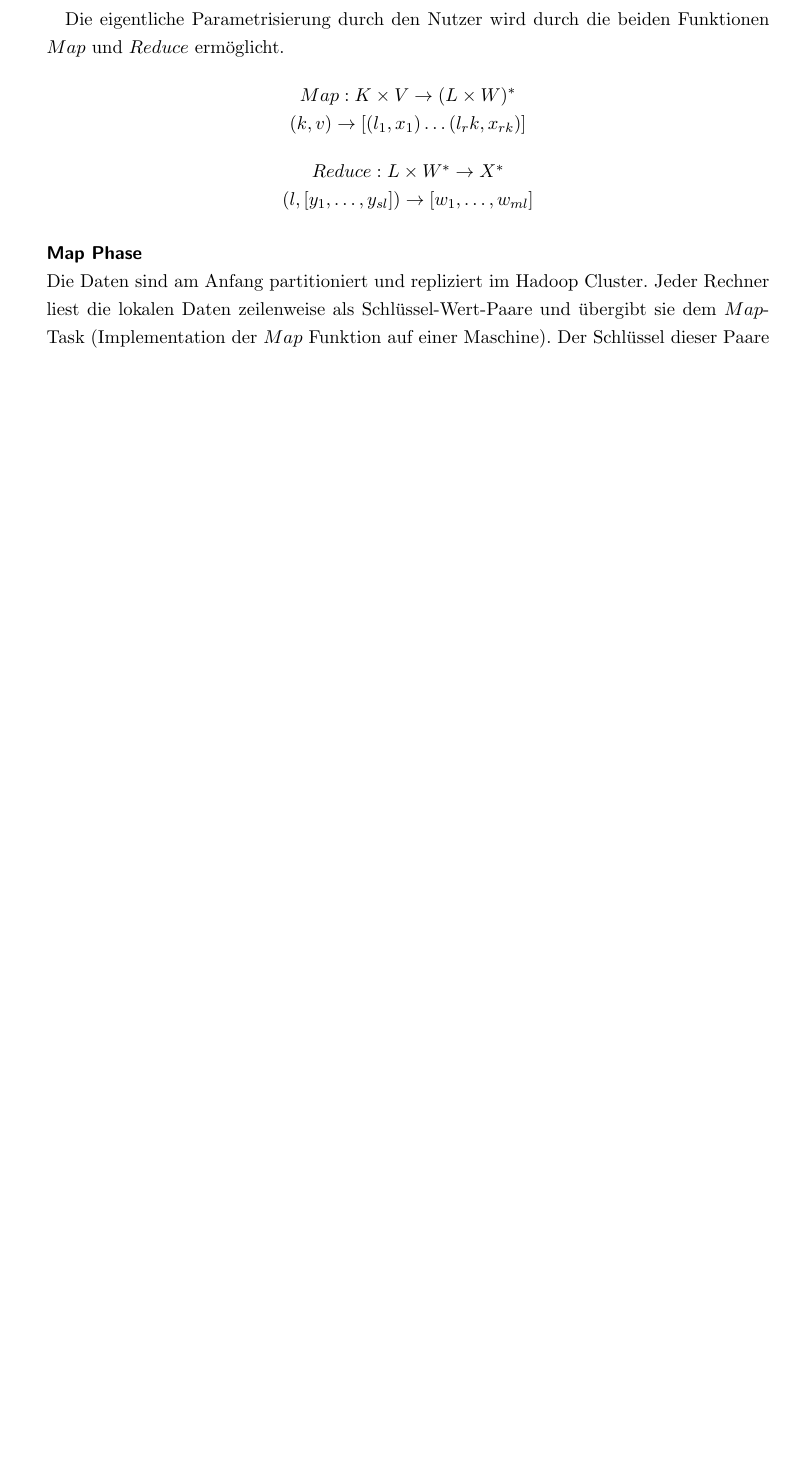
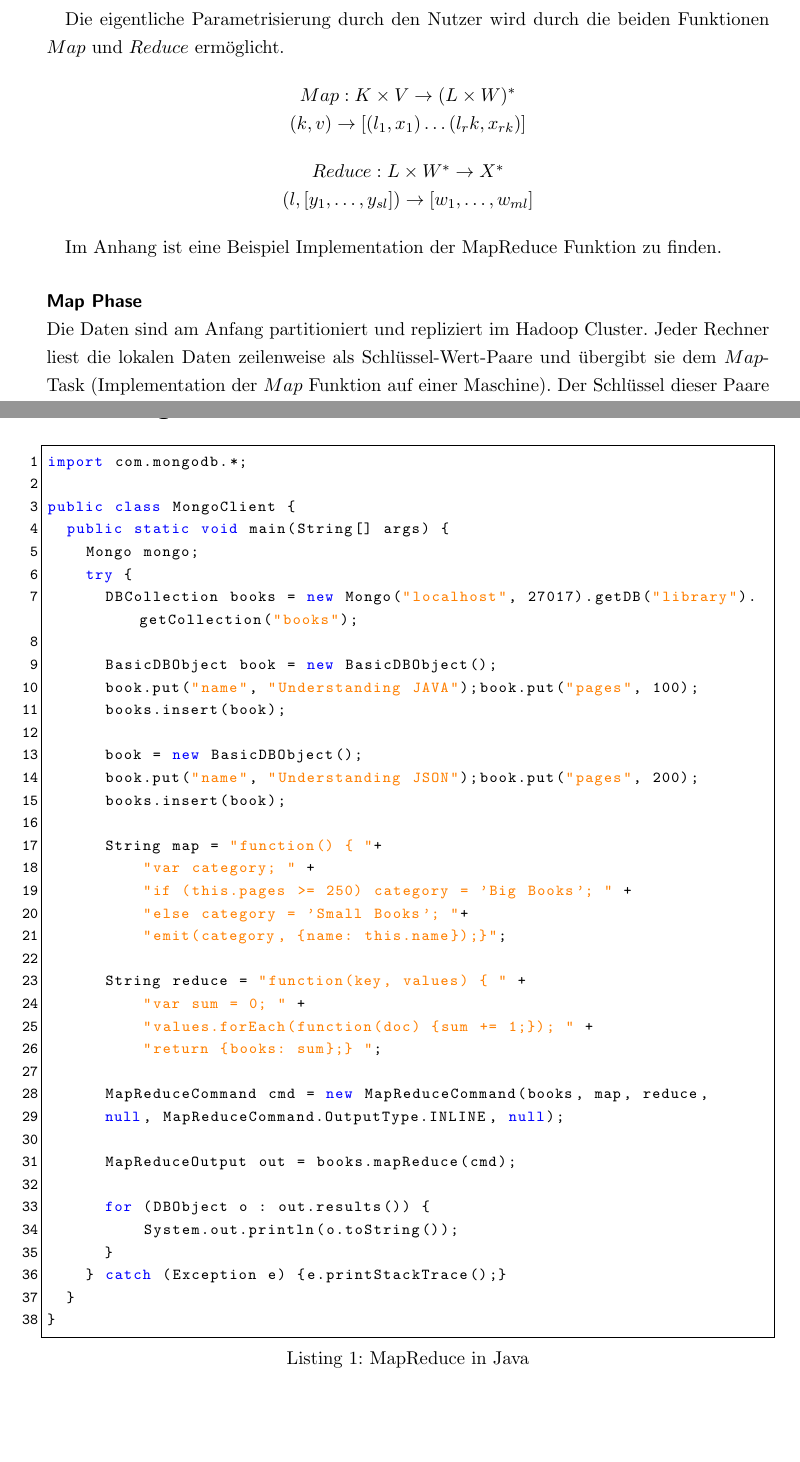
Before and after one commit to nimble-123/Business-Intelligence-2, a LaTeX document (main.tex, which reads 23_mapreduce.tex, postfix.tex): part of page 8 of 12 before the commit and two parts of pages 8 and 11 of 13 after it, the two joined at a grey line, cut so that both start at the same text, the shorter picture padded with empty space. Compiled offline with pdfLaTeX.

Commit message:
added appendix - example implementation of mapreduce algorithm with java and mongodb as database

```diff
--- a/23_mapreduce.tex
+++ b/23_mapreduce.tex
@@ -27,6 +27,8 @@ Die eigentliche Parametrisierung durch den Nutzer wird durch die beiden Funktion
     $Reduce: L \times W^\ast \rightarrow X^\ast$\\$(l, [y_1, \dots, y_{sl}]) \rightarrow [w_1, \dots, w_{ml}]$
 \end{center}
 
+Im Anhang ist eine Beispiel Implementation der MapReduce Funktion zu finden.
+
 \paragraph{Map Phase}$\;$ \\
 Die Daten sind am Anfang partitioniert und repliziert im Hadoop Cluster. Jeder Rechner liest die lokalen Daten zeilenweise als Schlüssel-Wert-Paare und übergibt sie dem $Map$-Task (Implementation der $Map$ Funktion auf einer Maschine). Der Schlüssel dieser Paare ist meistens der Byte-Offset einer Zeile und der Wert ist die Zeile selbst.Die Ausführung der $Map$ Funktion auf jedes gelesene Paar erzeugt ein anderes temporäres Schlüssel-Wert-Paar. Außerdem sortiert der $Map$-Task seine generierten Paare nach Schlüssel und speichert sie temprär lokal. Es folgt eine Umverteilung der kompletten Ausgaben der Map Phase, indem die temporären Paare mit demselben Key aus allen $Map$-Tasks zum selben $Reduce$-Task gesendet werden.
 
--- a/postfix.tex
+++ b/postfix.tex
@@ -2,6 +3,46 @@
 \begin{appendix}
 
 \section{Anhang}
+\begin{lstlisting}[caption=MapReduce in Java , label=lst:mapreduce]
+import com.mongodb.*;
+
+public class MongoClient {
+  public static void main(String[] args) {
+    Mongo mongo;
+    try {
+      DBCollection books = new Mongo("localhost", 27017).getDB("library").getCollection("books");
+
+      BasicDBObject book = new BasicDBObject();
+      book.put("name", "Understanding JAVA");book.put("pages", 100);
+      books.insert(book);
+
+      book = new BasicDBObject();
+      book.put("name", "Understanding JSON");book.put("pages", 200);
+      books.insert(book);
+
+      String map = "function() { "+
+          "var category; " +
+          "if (this.pages >= 250) category = 'Big Books'; " +
+          "else category = 'Small Books'; "+
+          "emit(category, {name: this.name});}";
+
+      String reduce = "function(key, values) { " +
+          "var sum = 0; " +
+          "values.forEach(function(doc) {sum += 1;}); " +
+          "return {books: sum};} ";
+
+      MapReduceCommand cmd = new MapReduceCommand(books, map, reduce,
+      null, MapReduceCommand.OutputType.INLINE, null);
+
+      MapReduceOutput out = books.mapReduce(cmd);
+
+      for (DBObject o : out.results()) {
+          System.out.println(o.toString());
+      }
+    } catch (Exception e) {e.printStackTrace();}
+  }
+}
+\end{lstlisting}
 
 % Literaturverzeichnis
 \newpage
```
Also changed, not shown: preamble.tex (+34 -0 lines), main.pdf, postfix.tex (1 more changed lines).
